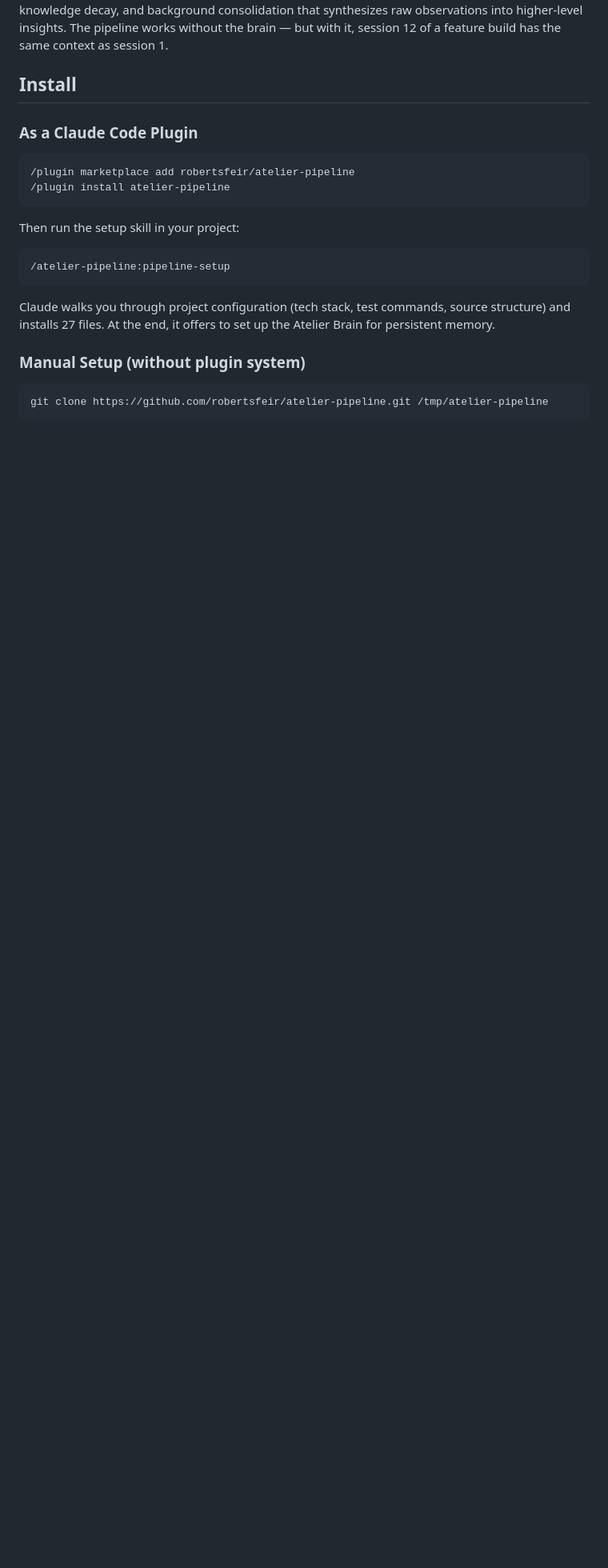
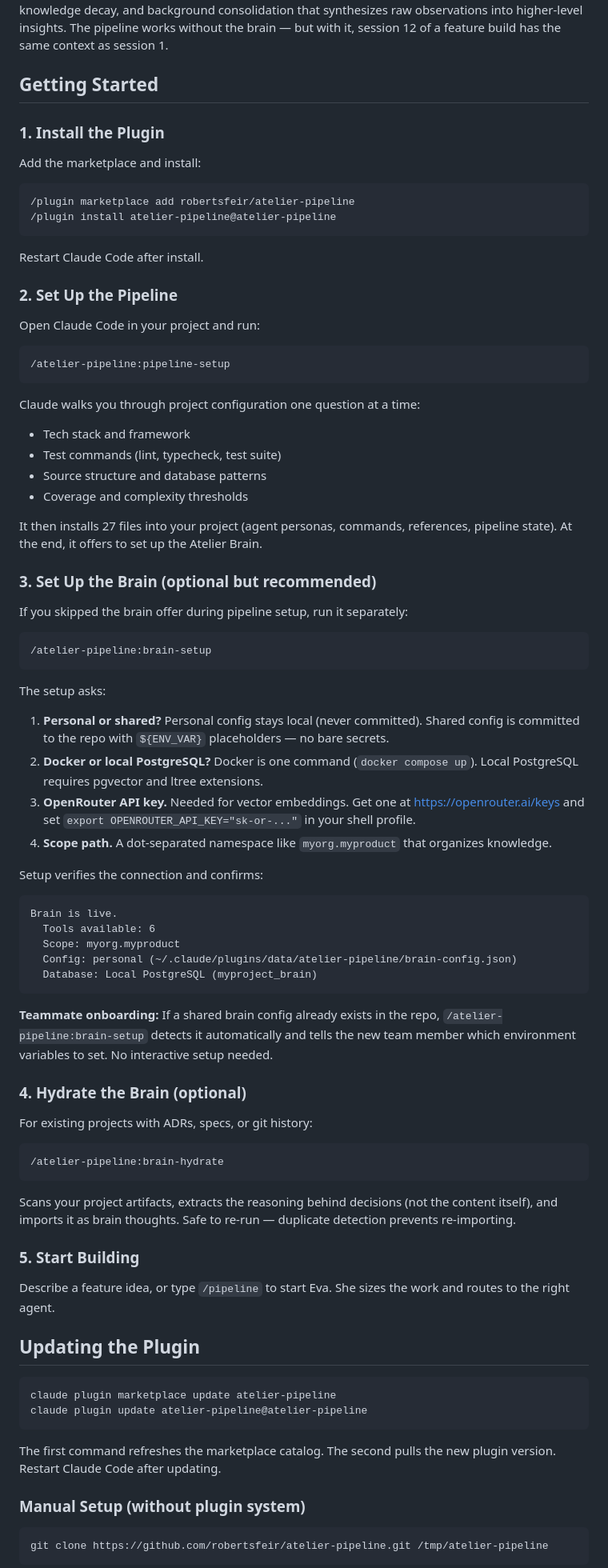
Before and after one commit to robertsfeir/atelier-pipeline, a Markdown page: README.md, the part around one of its changes. Shown at 80% size. GitHub-like rendering; blank space fills up the shorter version.

Commit message:
docs: add step-by-step getting started guide with brain setup details
- Numbered setup flow: install, pipeline setup, brain setup, hydrate, start
- Document brain setup user experience (personal/shared, Docker/local PG, API key, scope)
- Add teammate onboarding note for shared brain configs
- Add plugin update instructions (marketplace update + plugin update)
- Replace brain section with tool reference table and feature summary

Co-Authored-By: Claude Opus 4.6 (1M context) <noreply@anthropic.com>

````diff
--- a/README.md
+++ b/README.md
@@ -10,22 +10,84 @@ Atelier Pipeline has two core systems:
 
 **Atelier Brain.** A persistent memory layer backed by PostgreSQL and vector embeddings that gives your agents institutional memory across sessions. Without it, every time you close a terminal you lose the architectural decisions that shaped your implementation, the user corrections that steered scope, the rejected alternatives that explain why you didn't go a different way, and the QA lessons that prevent recurring bugs. The brain captures all of this during pipeline runs and surfaces it automatically when agents need context. It includes write-time conflict detection, TTL-based knowledge decay, and background consolidation that synthesizes raw observations into higher-level insights. The pipeline works without the brain — but with it, session 12 of a feature build has the same context as session 1.
 
-## Install
+## Getting Started
 
-### As a Claude Code Plugin
+### 1. Install the Plugin
+
+Add the marketplace and install:
 
 ```
 /plugin marketplace add robertsfeir/atelier-pipeline
-/plugin install atelier-pipeline
+/plugin install atelier-pipeline@atelier-pipeline
 ```
 
-Then run the setup skill in your project:
+Restart Claude Code after install.
+
+### 2. Set Up the Pipeline
+
+Open Claude Code in your project and run:
 
 ```
 /atelier-pipeline:pipeline-setup
 ```
 
-Claude walks you through project configuration (tech stack, test commands, source structure) and installs 27 files. At the end, it offers to set up the Atelier Brain for persistent memory.
+Claude walks you through project configuration one question at a time:
+- Tech stack and framework
+- Test commands (lint, typecheck, test suite)
+- Source structure and database patterns
+- Coverage and complexity thresholds
+
+It then installs 27 files into your project (agent personas, commands, references, pipeline state). At the end, it offers to set up the Atelier Brain.
+
+### 3. Set Up the Brain (optional but recommended)
+
+If you skipped the brain offer during pipeline setup, run it separately:
+
+```
+/atelier-pipeline:brain-setup
+```
+
+The setup asks:
+
+1. **Personal or shared?** Personal config stays local (never committed). Shared config is committed to the repo with `${ENV_VAR}` placeholders — no bare secrets.
+2. **Docker or local PostgreSQL?** Docker is one command (`docker compose up`). Local PostgreSQL requires pgvector and ltree extensions.
+3. **OpenRouter API key.** Needed for vector embeddings. Get one at https://openrouter.ai/keys and set `export OPENROUTER_API_KEY="sk-or-..."` in your shell profile.
+4. **Scope path.** A dot-separated namespace like `myorg.myproduct` that organizes knowledge.
+
+Setup verifies the connection and confirms:
+
+```
+Brain is live.
+  Tools available: 6
+  Scope: myorg.myproduct
+  Config: personal (~/.claude/plugins/data/atelier-pipeline/brain-config.json)
+  Database: Local PostgreSQL (myproject_brain)
+```
+
+**Teammate onboarding:** If a shared brain config already exists in the repo, `/atelier-pipeline:brain-setup` detects it automatically and tells the new team member which environment variables to set. No interactive setup needed.
+
+### 4. Hydrate the Brain (optional)
+
+For existing projects with ADRs, specs, or git history:
+
+```
+/atelier-pipeline:brain-hydrate
+```
+
+Scans your project artifacts, extracts the reasoning behind decisions (not the content itself), and imports it as brain thoughts. Safe to re-run — duplicate detection prevents re-importing.
+
+### 5. Start Building
+
+Describe a feature idea, or type `/pipeline` to start Eva. She sizes the work and routes to the right agent.
+
+## Updating the Plugin
+
+```
+claude plugin marketplace update atelier-pipeline
+claude plugin update atelier-pipeline@atelier-pipeline
+```
+
+The first command refreshes the marketplace catalog. The second pulls the new plugin version. Restart Claude Code after updating.
 
 ### Manual Setup (without plugin system)
 
````
Also changed, not shown: other parts of README.md (+11 -6 lines).
